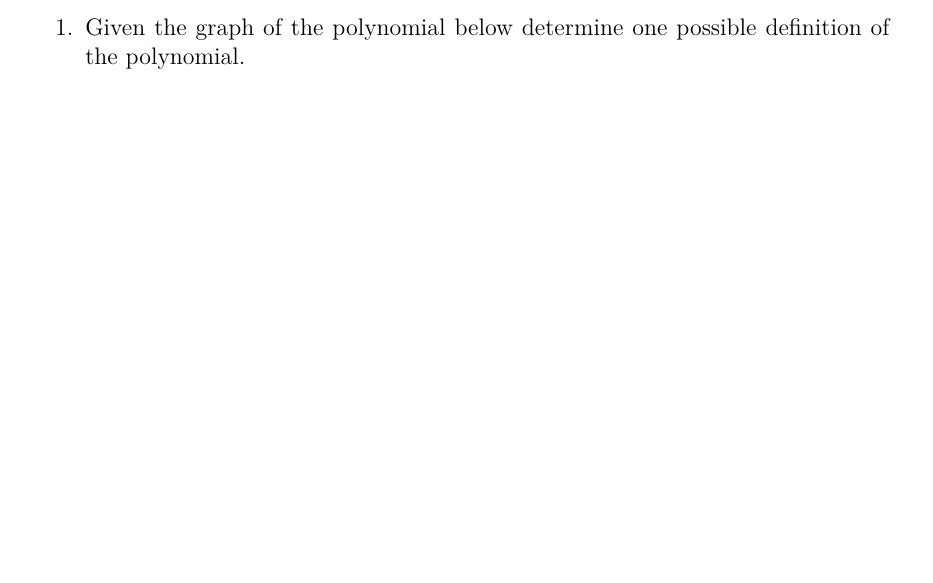
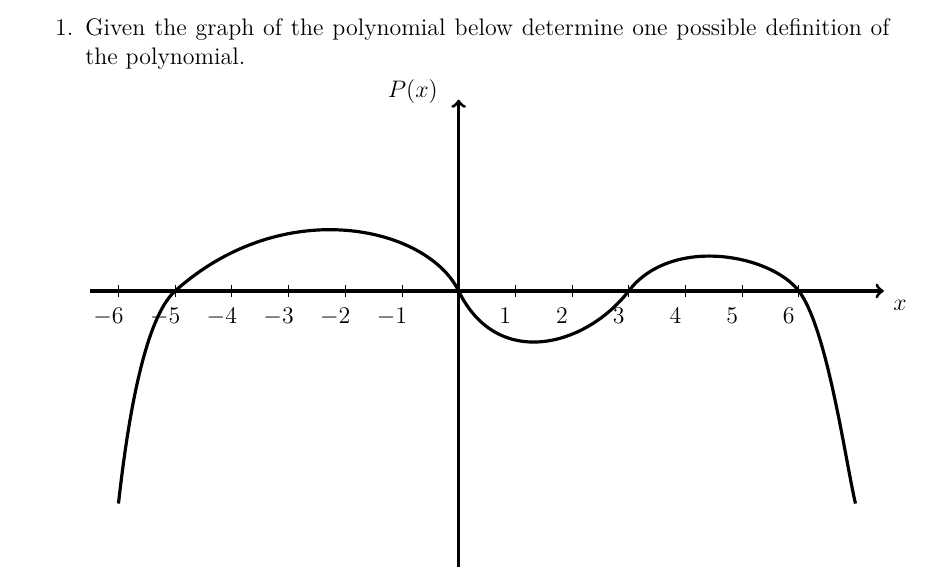
Before and after one commit to KellyBlack/Precalculus, a LaTeX thesis (labManual.tex, which reads functions/section_factorPolynomial.tex): part of page 91 of 285, cut so that both start at the same text. Compiled offline with XeLaTeX.

Commit message:
Added a question for the preclass activity on polynomial division

```diff
--- a/functions/section_factorPolynomial.tex
+++ b/functions/section_factorPolynomial.tex
@@ -6,6 +6,32 @@
 \begin{problem}
 \item Given the graph of the polynomial below determine one possible
   definition of the polynomial.
+
+      \begin{tikzpicture}[y=0.75cm, x=1.0cm,font=\sffamily]
+      \begin{scope}[shift={(0,0)}]
+        % axis
+        \draw[ultra thick,->] (-6.5,0) -- coordinate (x axis mid) (7.5,0)
+            node[anchor = north west] {$x$};
+        \draw[ultra thick,->] (0,-6.5) -- coordinate (y axis mid) (0,4.5)
+            node[anchor = east,shift={(-0.2,0.2)}]  {$P(x)$};
+
+      \draw[ultra thick,black]
+       (-6, -5) .. controls +( 85:1)   and +(230:1)    .. (-5, 0)
+       (-5,  0) .. controls +( 50:3)   and +(110: 1.6) .. ( 0, 0)
+       ( 0,  0) .. controls +(290:2.0) and +(240: 1.5) .. ( 3, 0)
+       ( 3,  0) .. controls +( 60:1.5) and +(120: 1.0) .. ( 6, 0)
+       ( 6,  0) .. controls +(300:1)   and +(100: 1)   .. ( 7,-5)
+       ;
+
+       \foreach \x in {-6,-5,...,-1,1,2,...,6} {
+          \draw (\x,0.15) -- (\x,-0.15) node[yshift=-1,xshift=-5,anchor=north] {$\x$};
+        }
+
+
+    \end{scope}
+
+    \end{tikzpicture}
+
 
   \vfill
 \end{problem}
```
